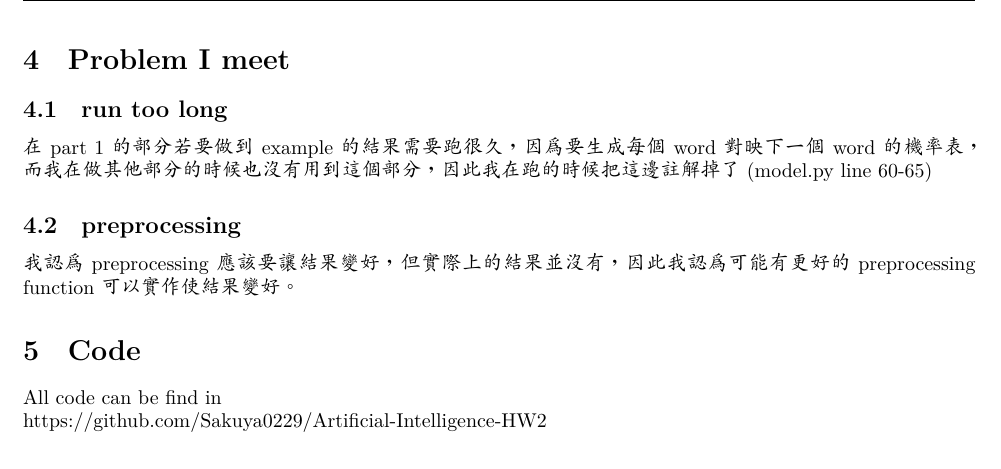
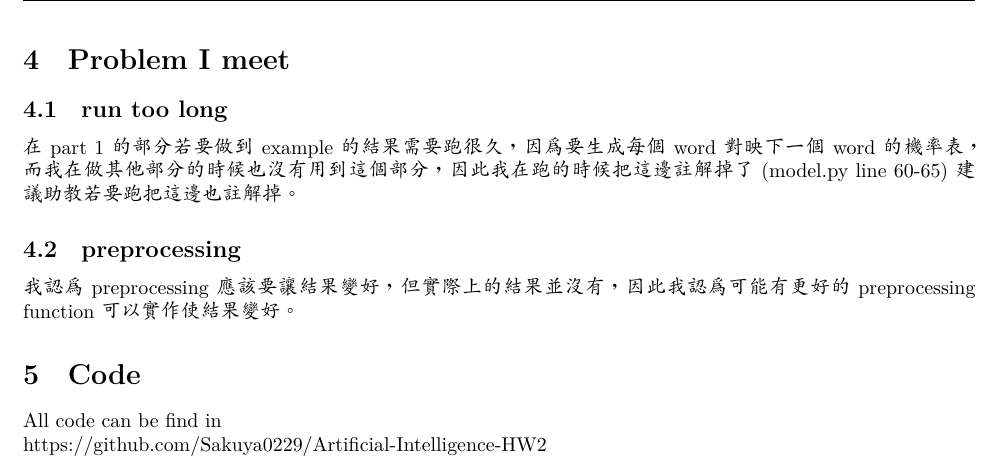
Before and after one commit to Sakuya0229/2022Artificial-Intelligence-HW2, a LaTeX problem sheet (hw2_0816023.tex): part of page 3 of 3, cut so that both start at the same text. Compiled offline with XeLaTeX; a missing font is replaced by an installed copy or a similar font.

Commit message:
ver1.0 20220411

```diff
--- a/hw2_0816023.tex
+++ b/hw2_0816023.tex
@@ -76,7 +76,7 @@ All of example have removed stop words
 \end{itemize}
 \section{Problem I meet}
 \subsection{run too long}
-在part 1 的部分若要做到example的結果需要跑很久，因為要生成每個word對映下一個word的機率表，而我在做其他部分的時候也沒有用到這個部分，因此我在跑的時候把這邊註解掉了(model.py line 60-65)
+在part 1 的部分若要做到example的結果需要跑很久，因為要生成每個word對映下一個word的機率表，而我在做其他部分的時候也沒有用到這個部分，因此我在跑的時候把這邊註解掉了(model.py line 60-65)建議助教若要跑把這邊也註解掉。
 \subsection{preprocessing}
 我認為preprocessing應該要讓結果變好，但實際上的結果並沒有，因此我認為可能有更好的preprocessing function可以實作使結果變好。
 \section{Code}
```
Also changed, not shown: hw2_0816023.pdf.
